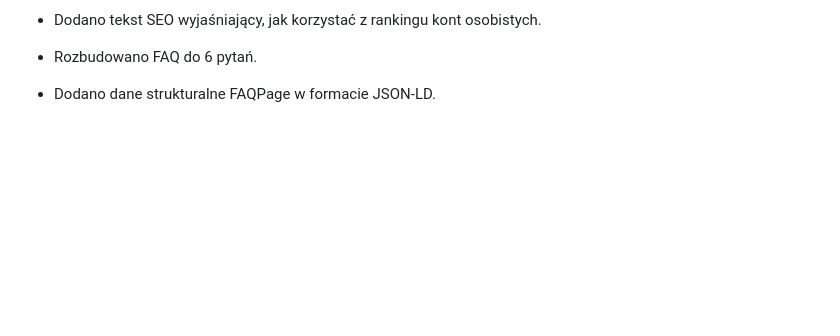
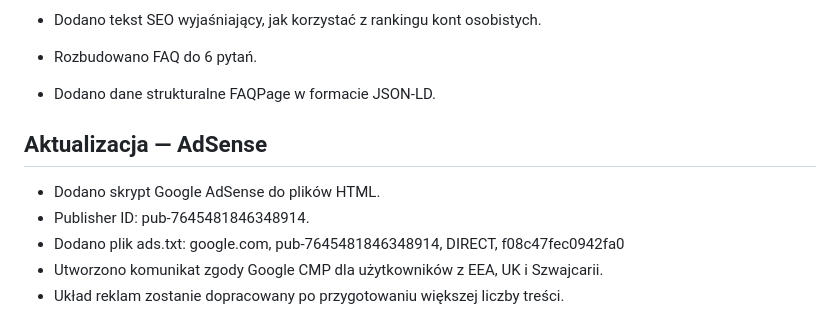
Before and after one commit to HinaruPL/wybieramfinanse, a Markdown page: PROJECT_STATUS.md, the part around the change. Drawn GitHub-style; blank space fills up the shorter version.

```diff
--- a/PROJECT_STATUS.md
+++ b/PROJECT_STATUS.md
@@ -93,3 +93,13 @@ Do zrobienia:
 - Dodano tekst SEO wyjaśniający, jak korzystać z rankingu kont osobistych.
 - Rozbudowano FAQ do 6 pytań.
 - Dodano dane strukturalne FAQPage w formacie JSON-LD.
+
+
+## Aktualizacja — AdSense
+
+- Dodano skrypt Google AdSense do plików HTML.
+- Publisher ID: pub-7645481846348914.
+- Dodano plik ads.txt:
+  google.com, pub-7645481846348914, DIRECT, f08c47fec0942fa0
+- Utworzono komunikat zgody Google CMP dla użytkowników z EEA, UK i Szwajcarii.
+- Układ reklam zostanie dopracowany po przygotowaniu większej liczby treści.
```
